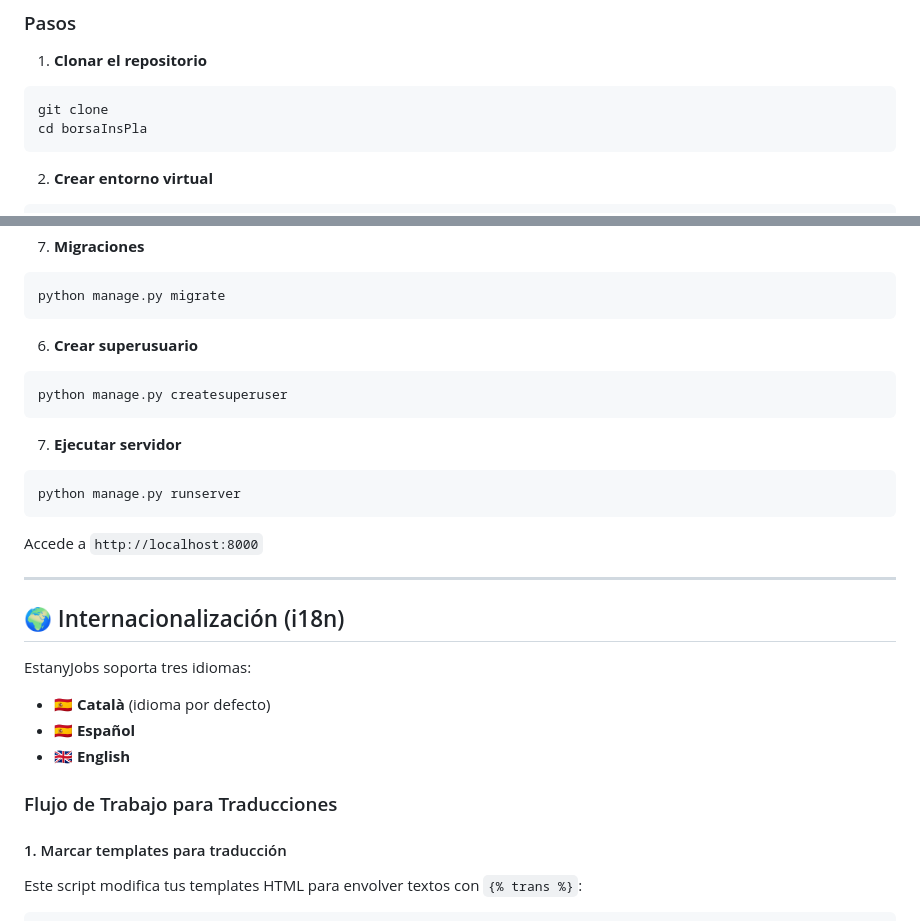
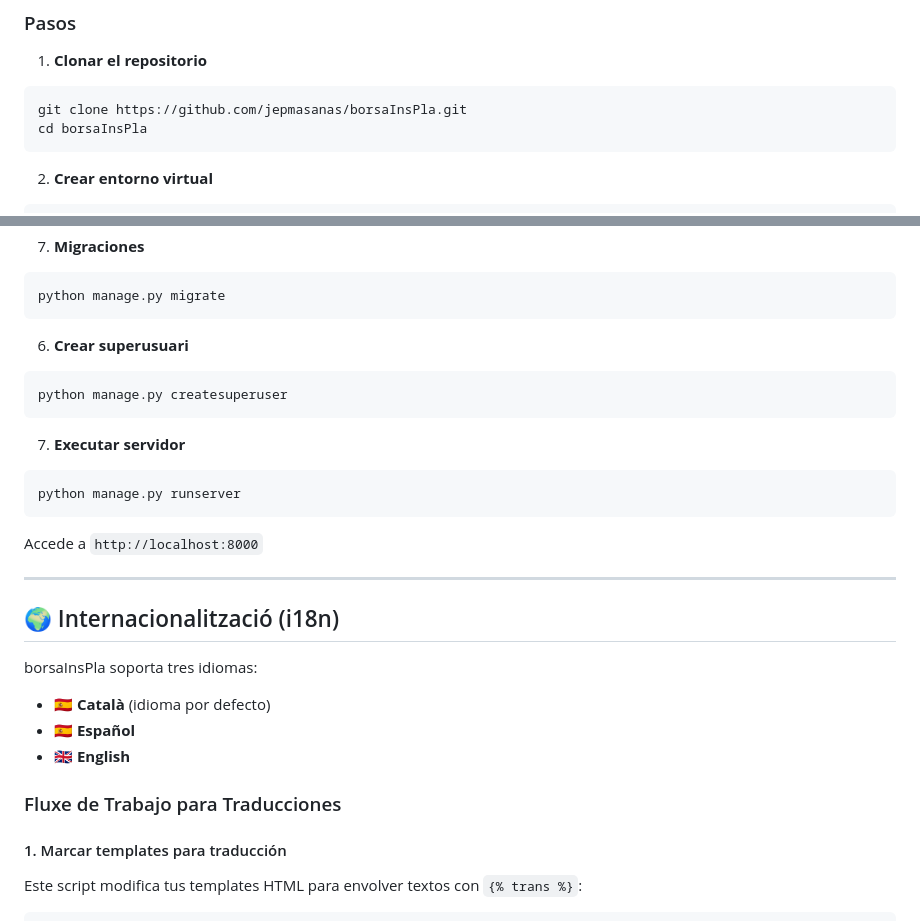
Before and after one commit to jepmasanas/borsaInsPla, a Markdown page: README.md, 2 parts joined by grey strips. Drawn GitHub-style.

Commit message:
Fix spelling and update repository link in README
Updated several sections for correct spelling and repository link.

````diff
--- a/README.md
+++ b/README.md
@@ -42,7 +42,7 @@ Todos los usuarios utilizan la siguiente contraseña: `97v6M2!pe<`
 
 1. **Clonar el repositorio**
 ```bash
-git clone
+git clone https://github.com/jepmasanas/borsaInsPla.git
 cd borsaInsPla
 ```
 
@@ -78,12 +78,12 @@ Edita el archivo `.env` y rellena los valores necesarios, especialmente `EMAIL_H
 python manage.py migrate
 ```
 
-6. **Crear superusuario**
+6. **Crear superusuari**
 ```bash
 python manage.py createsuperuser
 ```
 
-7. **Ejecutar servidor**
+7. **Executar servidor**
 ```bash
 python manage.py runserver
 ```
@@ -91,14 +91,14 @@ Accede a `http://localhost:8000`
 
 ---
 
-## 🌍 Internacionalización (i18n)
+## 🌍 Internacionalització (i18n)
 
-EstanyJobs soporta tres idiomas:
+borsaInsPla soporta tres idiomas:
 - 🇪🇸 **Català** (idioma por defecto)
 - 🇪🇸 **Español**
 - 🇬🇧 **English**
 
-### Flujo de Trabajo para Traducciones
+### Fluxe de Trabajo para Traducciones
 
 #### 1. Marcar templates para traducción
 Este script modifica tus templates HTML para envolver textos con `{% trans %}`:
````
